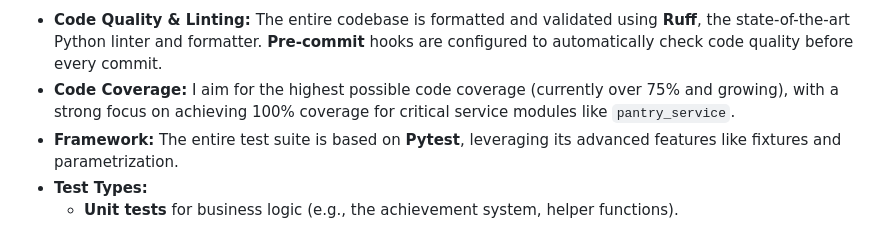
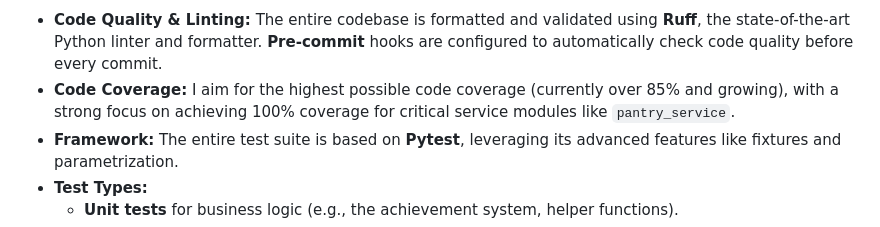
Before and after one commit to michu1810/fastapi-foodtracker, a Markdown page: README.md, the part around one of its changes. Rendered like a GitHub page; folded sections open.

Commit message:
add screenshot and give real result of coverage by tests

```diff
--- a/README.md
+++ b/README.md
@@ -119,7 +119,7 @@ When designing the backend architecture, I set several key goals: **security, pe
 <summary><h3>🧪 Automated Testing - A Solid Foundation (Click to expand)</h3></summary>
 
 -   **Code Quality & Linting:** The entire codebase is formatted and validated using **Ruff**, the state-of-the-art Python linter and formatter. **Pre-commit** hooks are configured to automatically check code quality before every commit.
--   **Code Coverage:** I aim for the highest possible code coverage (currently over 75% and growing), with a strong focus on achieving 100% coverage for critical service modules like `pantry_service`.
+-   **Code Coverage:** I aim for the highest possible code coverage (currently over 85% and growing), with a strong focus on achieving 100% coverage for critical service modules like `pantry_service`.
 -   **Framework:** The entire test suite is based on **Pytest**, leveraging its advanced features like fixtures and parametrization.
 -   **Test Types:**
     -   **Unit tests** for business logic (e.g., the achievement system, helper functions).
```
Also changed, not shown: other parts of README.md (+3 -3 lines).
